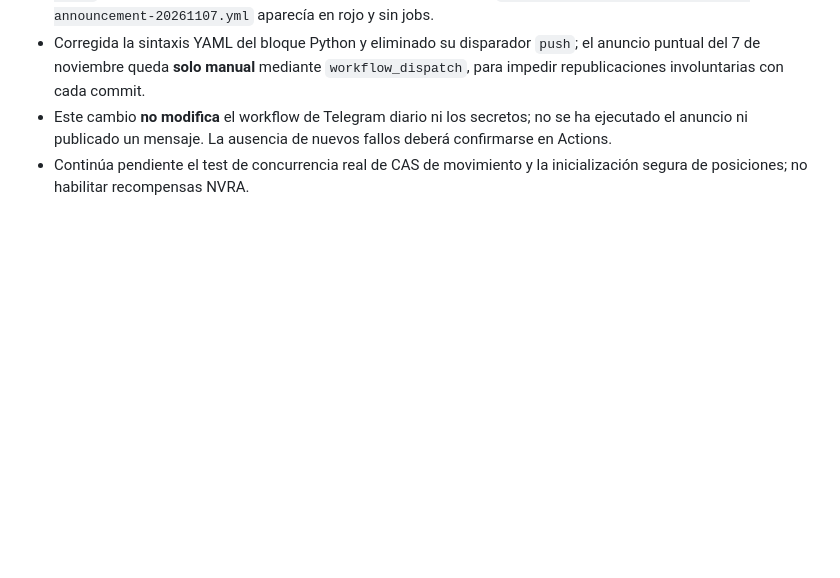
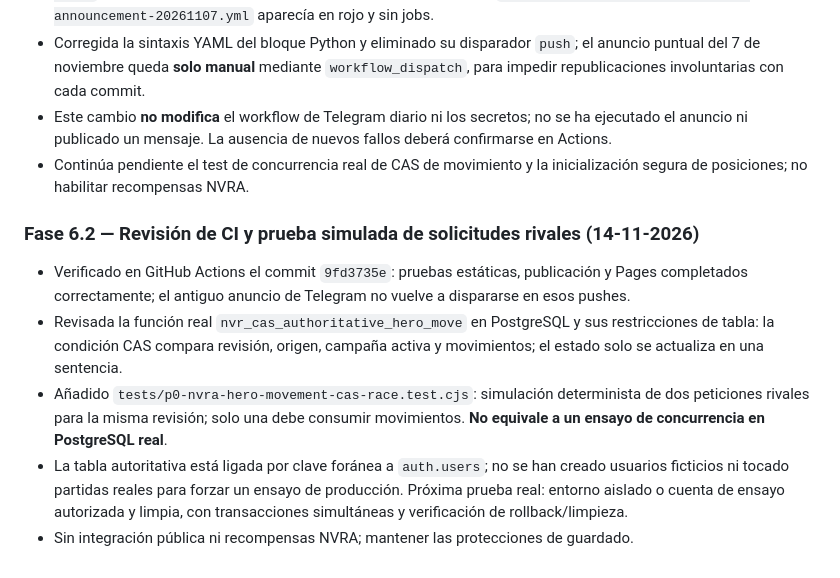
Before and after one commit to jonelpd/NovaRise, a Markdown page: docs/plan-maestro-reinos-de-leyenda.md, the part around the change. Drawn GitHub-style; blank space fills up the shorter version.

Commit message:
docs(game): record verified CI and simulated movement race test limitations

```diff
--- a/docs/plan-maestro-reinos-de-leyenda.md
+++ b/docs/plan-maestro-reinos-de-leyenda.md
@@ -1310,3 +1310,12 @@ Se añadió una guarda de idempotencia al inicio de `completeCampaignIfReady()`:
 - Corregida la sintaxis YAML del bloque Python y eliminado su disparador `push`; el anuncio puntual del 7 de noviembre queda **solo manual** mediante `workflow_dispatch`, para impedir republicaciones involuntarias con cada commit.
 - Este cambio **no modifica** el workflow de Telegram diario ni los secretos; no se ha ejecutado el anuncio ni publicado un mensaje. La ausencia de nuevos fallos deberá confirmarse en Actions.
 - Continúa pendiente el test de concurrencia real de CAS de movimiento y la inicialización segura de posiciones; no habilitar recompensas NVRA.
+
+
+### Fase 6.2 — Revisión de CI y prueba simulada de solicitudes rivales (14-11-2026)
+
+- Verificado en GitHub Actions el commit `9fd3735e`: pruebas estáticas, publicación y Pages completados correctamente; el antiguo anuncio de Telegram no vuelve a dispararse en esos pushes.
+- Revisada la función real `nvr_cas_authoritative_hero_move` en PostgreSQL y sus restricciones de tabla: la condición CAS compara revisión, origen, campaña activa y movimientos; el estado solo se actualiza en una sentencia.
+- Añadido `tests/p0-nvra-hero-movement-cas-race.test.cjs`: simulación determinista de dos peticiones rivales para la misma revisión; solo una debe consumir movimientos. **No equivale a un ensayo de concurrencia en PostgreSQL real**.
+- La tabla autoritativa está ligada por clave foránea a `auth.users`; no se han creado usuarios ficticios ni tocado partidas reales para forzar un ensayo de producción. Próxima prueba real: entorno aislado o cuenta de ensayo autorizada y limpia, con transacciones simultáneas y verificación de rollback/limpieza.
+- Sin integración pública ni recompensas NVRA; mantener las protecciones de guardado.
```
